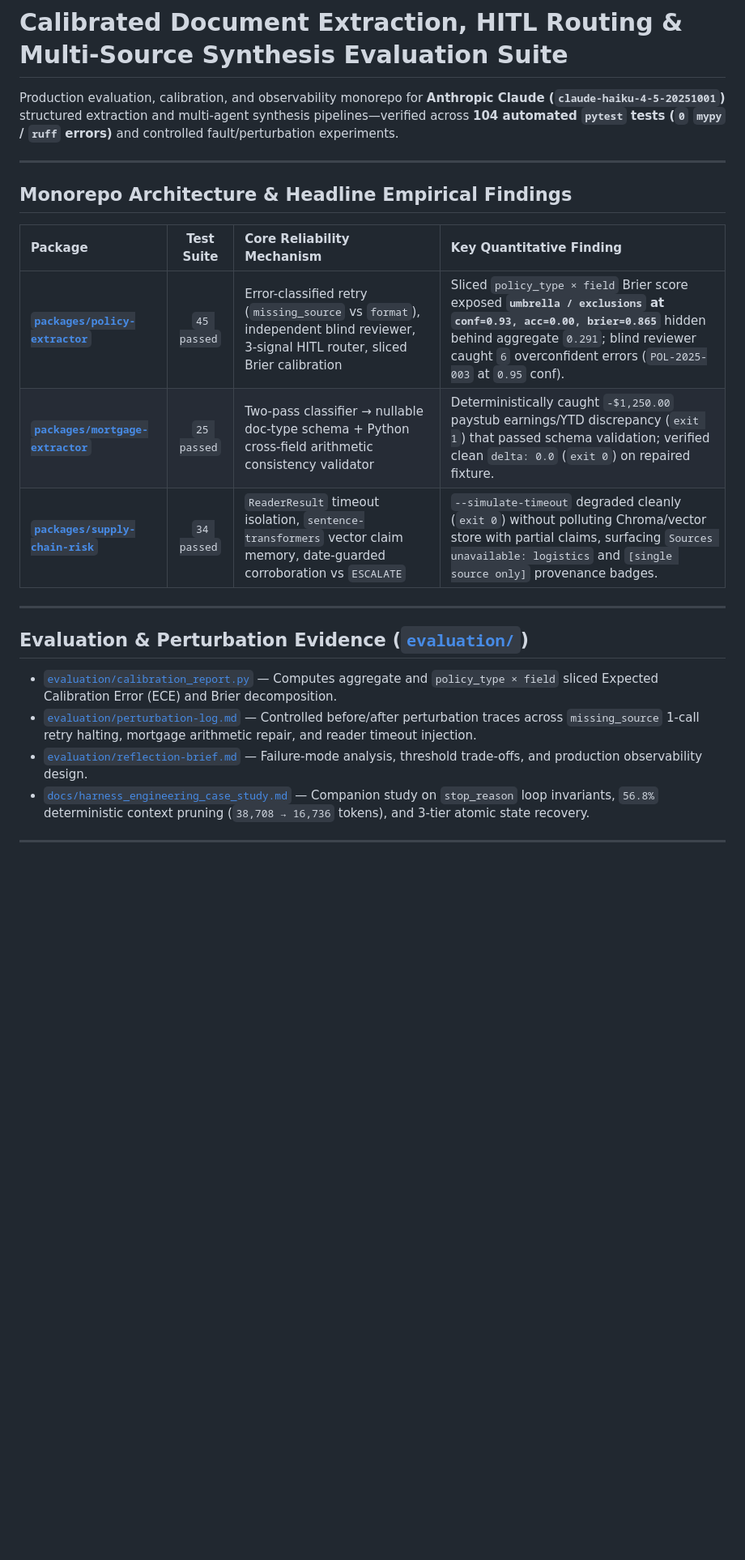
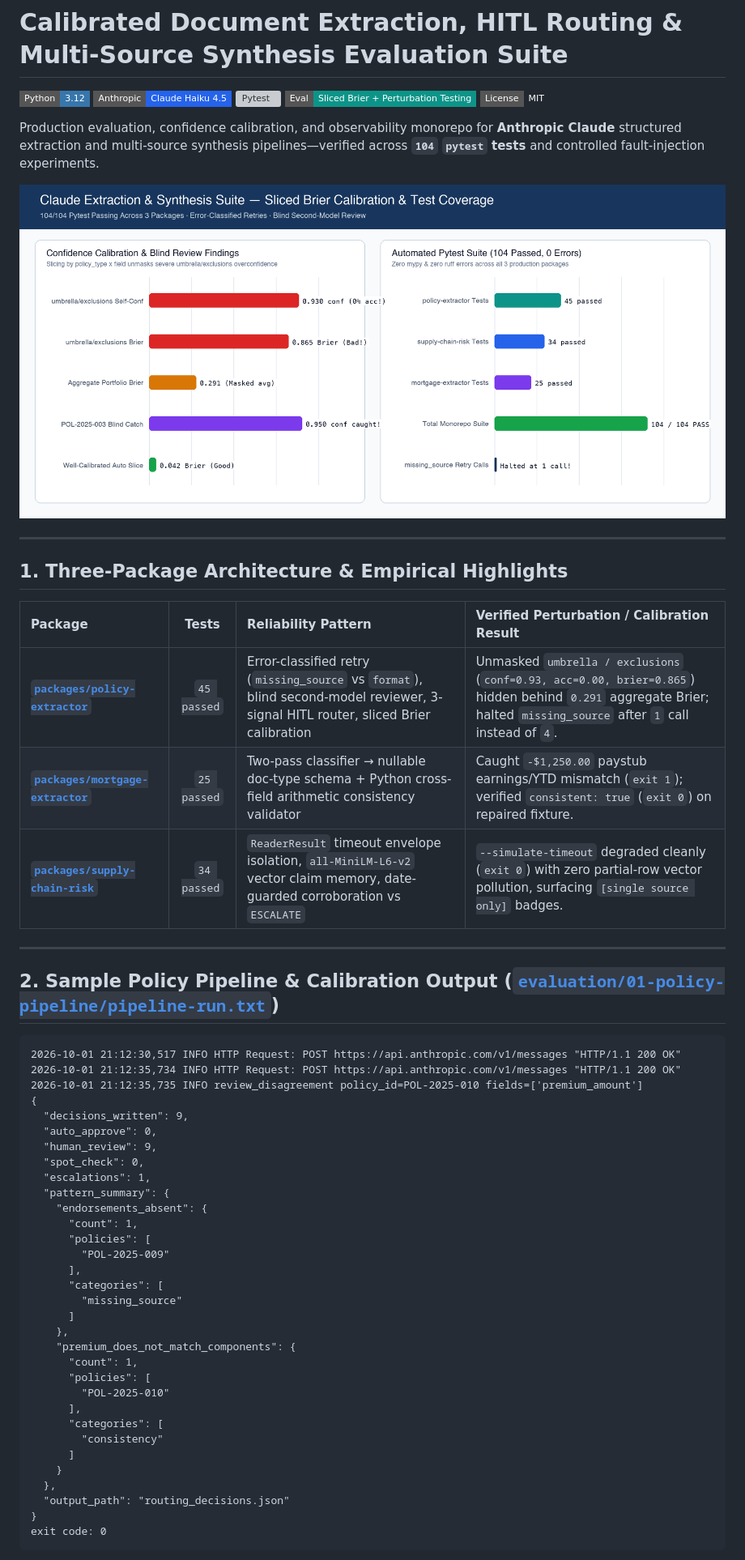
Before and after one commit to kenseiAmit/claude-extraction-eval-observability, a Markdown page: README.md, the part around one of its changes. Shown at 81% size. Rendered like a GitHub page; pictures changed too: docs/images/brier_calibration_and_perturbation.png (added); badges without logos; blank space fills up the shorter version; grey boxes are pictures that could not be loaded.

Commit message:
docs: add sliced Brier calibration & 104-test chart and verified pipeline output

````diff
--- a/README.md
+++ b/README.md
@@ -1,22 +1,61 @@
 # Calibrated Document Extraction, HITL Routing & Multi-Source Synthesis Evaluation Suite
 
-Production evaluation, calibration, and observability monorepo for **Anthropic Claude (`claude-haiku-4-5-20251001`)** structured extraction and multi-agent synthesis pipelines—verified across **104 automated `pytest` tests (`0` `mypy` / `ruff` errors)** and controlled fault/perturbation experiments.
+![Python](https://img.shields.io/badge/Python-3.12-3776AB?style=flat-square&logo=python&logoColor=white)
+![Claude](https://img.shields.io/badge/Anthropic-Claude%20Haiku%204.5-2563EB?style=flat-square)
+![Pytest](https://img.shields.io/badge/Pytest-104%20Passed%20(0%20Mypy%2FRuff%20Errors)-16A34A?style=flat-square&logo=pytest&logoColor=white)
+![Calibration](https://img.shields.io/badge/Eval-Sliced%20Brier%20%2B%20Perturbation%20Testing-0D9488?style=flat-square)
+![License](https://img.shields.io/badge/License-MIT-slate?style=flat-square)
+
+Production evaluation, confidence calibration, and observability monorepo for **Anthropic Claude** structured extraction and multi-source synthesis pipelines—verified across **`104` `pytest` tests** and controlled fault-injection experiments.
+
+![Brier Calibration & Perturbation Telemetry](docs/images/brier_calibration_and_perturbation.png)
 
 ---
 
-## Monorepo Architecture & Headline Empirical Findings
+## 1. Three-Package Architecture & Empirical Highlights
 
-| Package | Test Suite | Core Reliability Mechanism | Key Quantitative Finding |
+| Package | Tests | Reliability Pattern | Verified Perturbation / Calibration Result |
 | :--- | :---: | :--- | :--- |
-| **[`packages/policy-extractor`](packages/policy-extractor)** | `45 passed` | Error-classified retry (`missing_source` vs `format`), independent blind reviewer, 3-signal HITL router, sliced Brier calibration | Sliced `policy_type × field` Brier score exposed **`umbrella / exclusions` at `conf=0.93, acc=0.00, brier=0.865`** hidden behind aggregate `0.291`; blind reviewer caught `6` overconfident errors (`POL-2025-003` at `0.95` conf). |
-| **[`packages/mortgage-extractor`](packages/mortgage-extractor)** | `25 passed` | Two-pass classifier → nullable doc-type schema + Python cross-field arithmetic consistency validator | Deterministically caught `-$1,250.00` paystub earnings/YTD discrepancy (`exit 1`) that passed schema validation; verified clean `delta: 0.0` (`exit 0`) on repaired fixture. |
-| **[`packages/supply-chain-risk`](packages/supply-chain-risk)** | `34 passed` | `ReaderResult` timeout isolation, `sentence-transformers` vector claim memory, date-guarded corroboration vs `ESCALATE` | `--simulate-timeout` degraded cleanly (`exit 0`) without polluting Chroma/vector store with partial claims, surfacing `Sources unavailable: logistics` and `[single source only]` provenance badges. |
+| **[`packages/policy-extractor`](packages/policy-extractor)** | `45 passed` | Error-classified retry (`missing_source` vs `format`), blind second-model reviewer, 3-signal HITL router, sliced Brier calibration | Unmasked `umbrella / exclusions` (`conf=0.93, acc=0.00, brier=0.865`) hidden behind `0.291` aggregate Brier; halted `missing_source` after `1` call instead of `4`. |
+| **[`packages/mortgage-extractor`](packages/mortgage-extractor)** | `25 passed` | Two-pass classifier → nullable doc-type schema + Python cross-field arithmetic consistency validator | Caught `-$1,250.00` paystub earnings/YTD mismatch (`exit 1`); verified `consistent: true` (`exit 0`) on repaired fixture. |
+| **[`packages/supply-chain-risk`](packages/supply-chain-risk)** | `34 passed` | `ReaderResult` timeout envelope isolation, `all-MiniLM-L6-v2` vector claim memory, date-guarded corroboration vs `ESCALATE` | `--simulate-timeout` degraded cleanly (`exit 0`) with zero partial-row vector pollution, surfacing `[single source only]` badges. |
 
 ---
 
-## Evaluation & Perturbation Evidence ([`evaluation/`](evaluation/))
+## 2. Sample Policy Pipeline & Calibration Output ([`evaluation/01-policy-pipeline/pipeline-run.txt`](evaluation/01-policy-pipeline/pipeline-run.txt))
 
-- [`evaluation/calibration_report.py`](evaluation/calibration_report.py) — Computes aggregate and `policy_type × field` sliced Expected Calibration Error (ECE) and Brier decomposition.
-- [`evaluation/perturbation-log.md`](evaluation/perturbation-log.md) — Controlled before/after perturbation traces across `missing_source` 1-call retry halting, mortgage arithmetic repair, and reader timeout injection.
-- [`evaluation/reflection-brief.md`](evaluation/reflection-brief.md) — Failure-mode analysis, threshold trade-offs, and production observability design.
-- [`docs/harness_engineering_case_study.md`](docs/harness_engineering_case_study.md) — Companion study on `stop_reason` loop invariants, `56.8%` deterministic context pruning (`38,708 → 16,736` tokens), and 3-tier atomic state recovery.
+```text
+2026-10-01 21:12:30,517 INFO HTTP Request: POST https://api.anthropic.com/v1/messages "HTTP/1.1 200 OK"
+2026-10-01 21:12:35,734 INFO HTTP Request: POST https://api.anthropic.com/v1/messages "HTTP/1.1 200 OK"
+2026-10-01 21:12:35,735 INFO review_disagreement policy_id=POL-2025-010 fields=['premium_amount']
+{
+  "decisions_written": 9,
+  "auto_approve": 0,
+  "human_review": 9,
+  "spot_check": 0,
+  "escalations": 1,
+  "pattern_summary": {
+    "endorsements_absent": {
+      "count": 1,
+      "policies": [
+        "POL-2025-009"
+      ],
+      "categories": [
+        "missing_source"
+      ]
+    },
+    "premium_does_not_match_components": {
+      "count": 1,
+      "policies": [
+        "POL-2025-010"
+      ],
+      "categories": [
+        "consistency"
+      ]
+    }
+  },
+  "output_path": "routing_decisions.json"
+}
+exit code: 0
+```
+
````
Also changed, not shown: other parts of README.md (+2 -4 lines).
